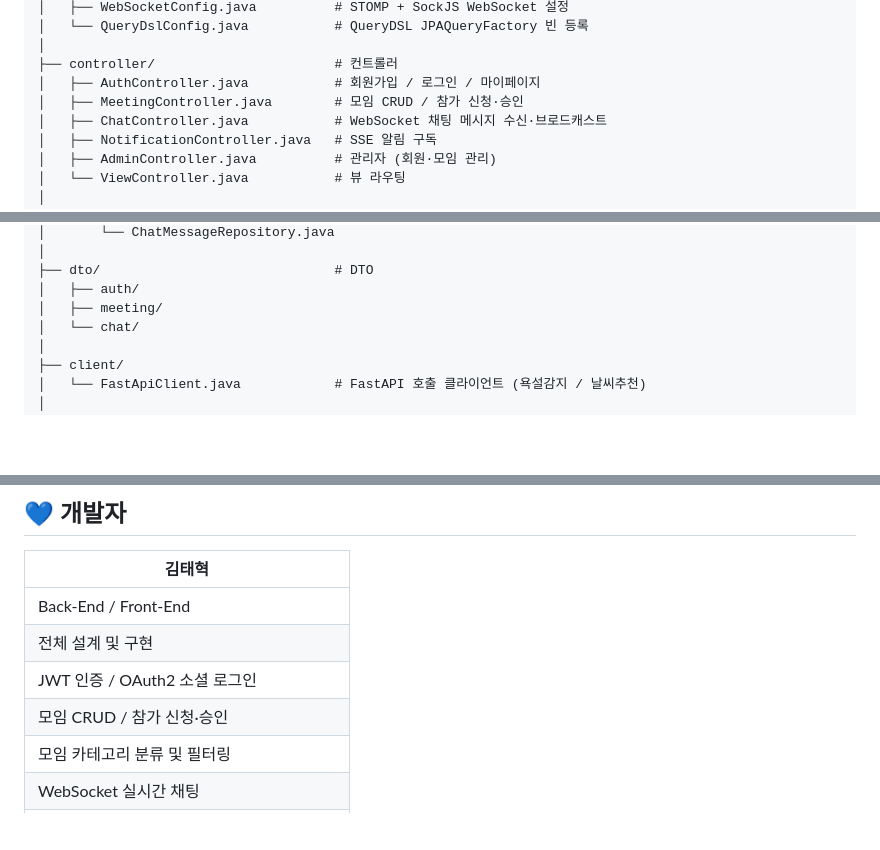
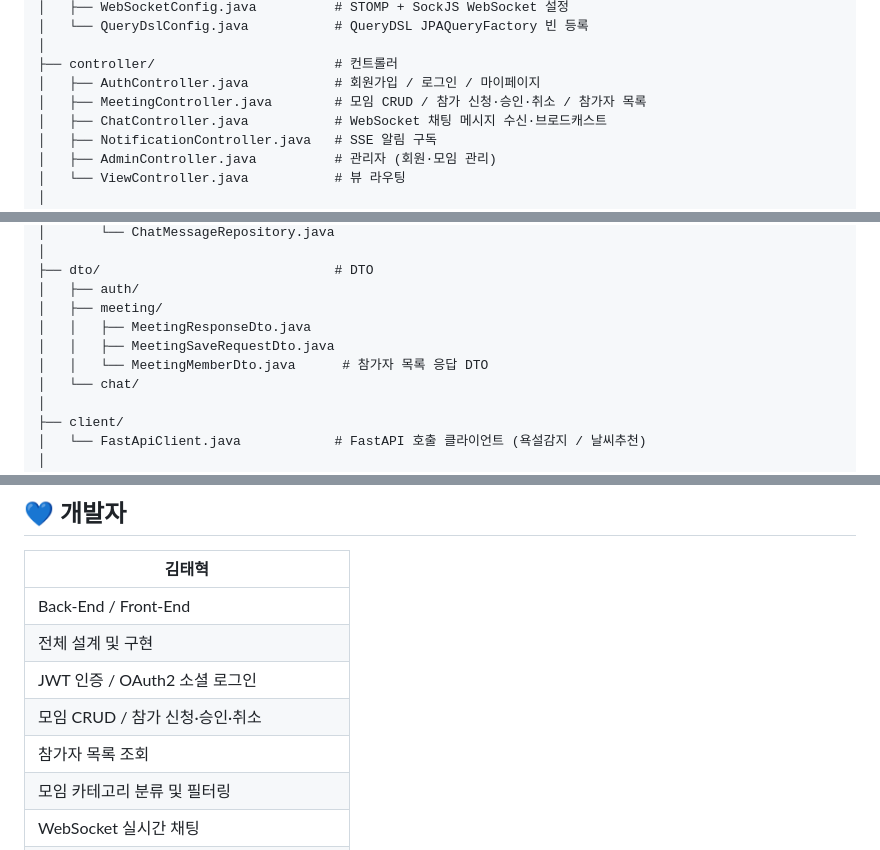
Before and after one commit to KimTaehyeok01/localmeet, a Markdown page: README.md, 3 parts joined by grey strips. Rendered like a GitHub page; blank space fills up the shorter version.

```diff
--- a/README.md
+++ b/README.md
@@ -213,7 +215,7 @@ src/main/java/com/study/localmeet/
 │
 ├── controller/                       # 컨트롤러
 │   ├── AuthController.java           # 회원가입 / 로그인 / 마이페이지
-│   ├── MeetingController.java        # 모임 CRUD / 참가 신청·승인
+│   ├── MeetingController.java        # 모임 CRUD / 참가 신청·승인·취소 / 참가자 목록
 │   ├── ChatController.java           # WebSocket 채팅 메시지 수신·브로드캐스트
 │   ├── NotificationController.java   # SSE 알림 구독
 │   ├── AdminController.java          # 관리자 (회원·모임 관리)
@@ -236,6 +238,9 @@ src/main/java/com/study/localmeet/
 ├── dto/                              # DTO
 │   ├── auth/
 │   ├── meeting/
+│   │   ├── MeetingResponseDto.java
+│   │   ├── MeetingSaveRequestDto.java
+│   │   └── MeetingMemberDto.java      # 참가자 목록 응답 DTO
 │   └── chat/
 │
 ├── client/
@@ -476,7 +482,8 @@ JAR 파일 + fastapi/ 폴더 전송
 | Back-End / Front-End |
 | 전체 설계 및 구현 |
 | JWT 인증 / OAuth2 소셜 로그인 |
-| 모임 CRUD / 참가 신청·승인 |
+| 모임 CRUD / 참가 신청·승인·취소 |
+| 참가자 목록 조회 |
 | 모임 카테고리 분류 및 필터링 |
 | WebSocket 실시간 채팅 |
 | SSE 실시간 알림 |
```
Also changed, not shown: other parts of README.md (+3 -0 lines).
